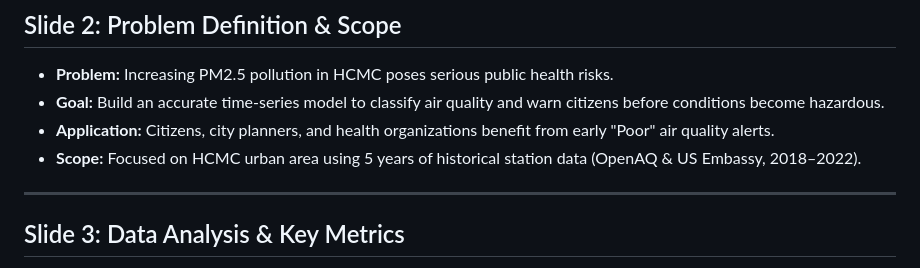
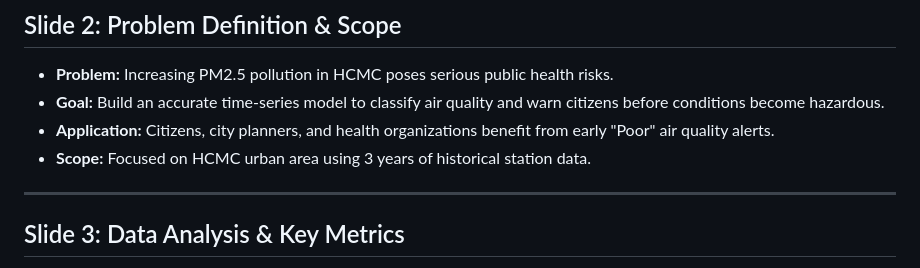
Before and after one commit to EroEroz/air_quality_prediction, a Markdown page: PRESENTATION_PLAN.md, the part around the change. Drawn GitHub-style.

Commit message:
Revise project scope to 3 years of historical data
Updated the scope of the project to reflect the use of 3 years of historical data instead of 5.

```diff
--- a/PRESENTATION_PLAN.md
+++ b/PRESENTATION_PLAN.md
@@ -14,7 +14,7 @@
 - **Problem:** Increasing PM2.5 pollution in HCMC poses serious public health risks.
 - **Goal:** Build an accurate time-series model to classify air quality and warn citizens before conditions become hazardous.
 - **Application:** Citizens, city planners, and health organizations benefit from early "Poor" air quality alerts.
-- **Scope:** Focused on HCMC urban area using 5 years of historical station data (OpenAQ & US Embassy, 2018–2022).
+- **Scope:** Focused on HCMC urban area using 3 years of historical station data.
 
 ---
 
```
